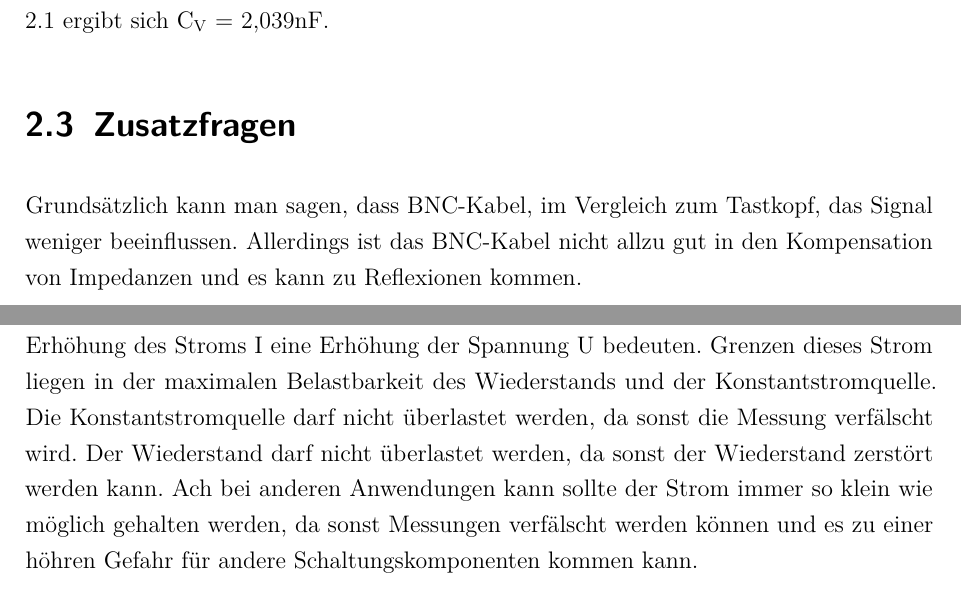
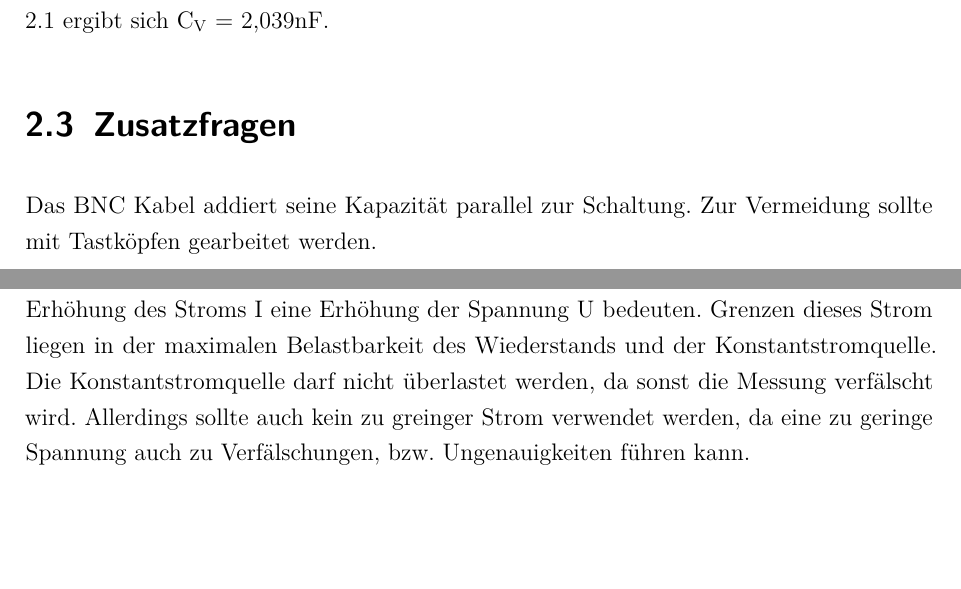
Before and after one commit to philippgehrig/Messdatenerfassung, a LaTeX document (Labor2/dokumentation.tex, which reads Labor2/content/02kapitel.tex, Labor2/content/04kapitel.tex): two parts of pages 14 and 17 of 22, joined at a grey line, cut so that both start at the same text, the shorter picture padded with empty space. Compiled offline with pdfLaTeX.

Commit message:
fix: changed some errors in c2 and c4

```diff
--- a/Labor2/content/02kapitel.tex
+++ b/Labor2/content/02kapitel.tex
@@ -122,6 +122,5 @@ Mit den Werten auf 2.1 ergibt sich C\textsubscript{V} = 2,039nF.
 
 \section{Zusatzfragen}
 
-Grundsätzlich kann man sagen, dass BNC-Kabel, im Vergleich zum Tastkopf,
-das Signal weniger beeinflussen. Allerdings ist das BNC-Kabel nicht allzu
-gut in den Kompensation von Impedanzen und es kann zu Reflexionen kommen.
+Das BNC Kabel addiert seine Kapazität parallel zur Schaltung.
+Zur Vermeidung sollte mit Tastköpfen gearbeitet werden.
--- a/Labor2/content/04kapitel.tex
+++ b/Labor2/content/04kapitel.tex
@@ -42,8 +42,6 @@ Durch einen konstanten Wiederstand R würde eine Erhöhung des Stroms I
 eine Erhöhung der Spannung U bedeuten.
 Grenzen dieses Strom liegen in der maximalen Belastbarkeit des Wiederstands
 und der Konstantstromquelle. Die Konstantstromquelle darf nicht überlastet
-werden, da sonst die Messung verfälscht wird. Der Wiederstand darf nicht
-überlastet werden, da sonst der Wiederstand zerstört werden kann.
-Ach bei anderen Anwendungen kann sollte der Strom immer so klein wie möglich
-gehalten werden, da sonst Messungen verfälscht werden können und es
-zu einer höhren Gefahr für andere Schaltungskomponenten kommen kann.
+werden, da sonst die Messung verfälscht wird. Allerdings sollte auch kein
+zu greinger Strom verwendet werden, da eine zu geringe Spannung auch zu
+Verfälschungen, bzw. Ungenauigkeiten führen kann.
```
